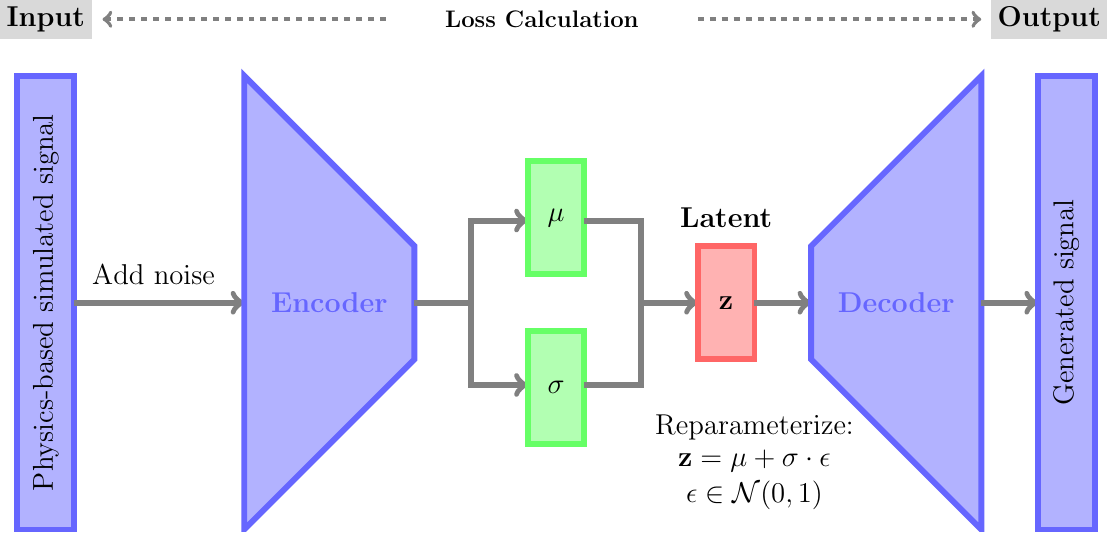
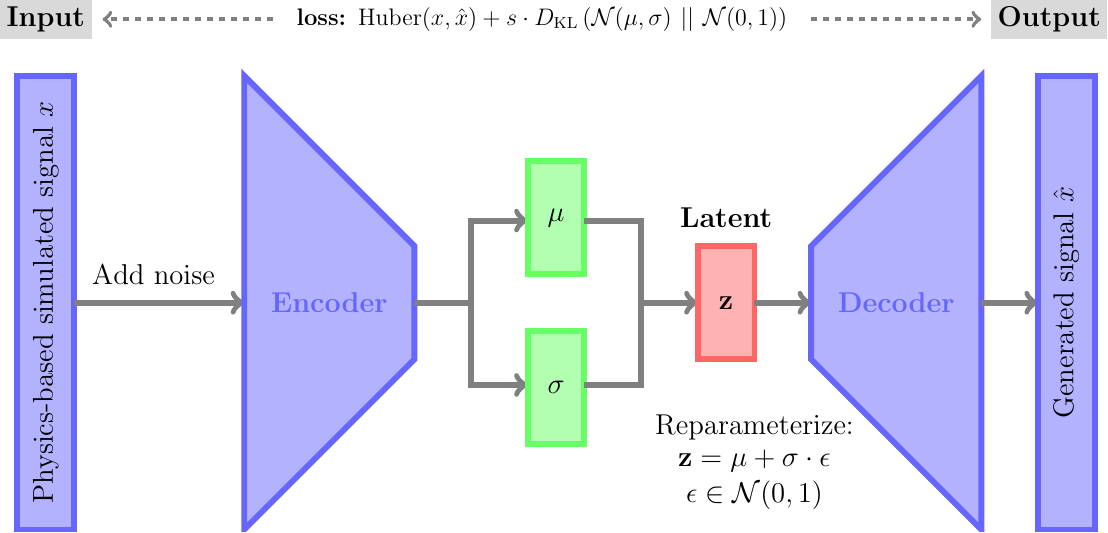
Before and after one commit to ZhengguoTan/plot_nn, a LaTeX figure (vae.tex): the whole page. Compiled offline with pdfLaTeX.

Commit message:
specify loss

```diff
--- a/vae.tex
+++ b/vae.tex
@@ -2,11 +2,12 @@
 \usepackage{tikz}
 
 \newcommand\startx{0}
+\newcommand{\norm}[1]{\left\lVert#1\right\rVert}
 
 \begin{document}
 	\begin{tikzpicture}
 		\draw[fill=blue!30, draw=blue!60, line width=3pt] (\startx, 0) rectangle (\startx+1, 8);
-		\node[font=\Large, rotate=90] at (\startx+0.5,4) {Physics-based simulated signal};
+		\node[font=\Large, rotate=90] at (\startx+0.5,4) {Physics-based simulated signal $x$};
 
         \node[font=\Large] at (\startx+2.4, \startx+4.5) {Add noise};
 		\draw[->, gray, thick, line width=3pt] (\startx+1, 4) -- (\startx+4, 4);
@@ -47,15 +48,15 @@
 		\draw[->, gray, thick, line width=3pt] (17, 4) -- (18, 4);
 
 		\draw[fill=blue!30, draw=blue!60, line width=3pt] (18, 0) rectangle (19, 8);
-		\node[font=\Large, rotate=90] at (18.5,4) {Generated signal};
+		\node[font=\Large, rotate=90] at (18.5,4) {Generated signal $\hat{x}$};
 
 
 		\node[text=black, font=\Large, fill=gray!30] at (0.5,9) {\textbf{Input}};
 		\node[text=black, font=\Large, fill=gray!30] at (18.2,9) {\textbf{Output}};
 
-		\draw[->, gray, thick, dashed, line width=2pt] (6.5, 9) -- (1.5, 9);
-		\draw[->, gray, thick, dashed, line width=2pt] (12, 9) -- (17.0, 9);
+		\draw[->, gray, thick, dashed, line width=2pt] (4.5, 9) -- (1.5, 9);
+		\draw[->, gray, thick, dashed, line width=2pt] (14, 9) -- (17.0, 9);
 
-		\node[text=black, font=\large] at (9.25,9) {\textbf{Loss Calculation}};
+		\node[text=black, font=\large] at (9.25,9) {\textbf{loss: $\mathrm{Huber}(x, \hat{x}) + s \cdot D_\mathrm{KL}\left( \mathcal{N}(\mu, \sigma)~||~\mathcal{N}(0, 1) \right)$}};
 	\end{tikzpicture}
 \end{document}
```
Also changed, not shown: vae.pdf.
